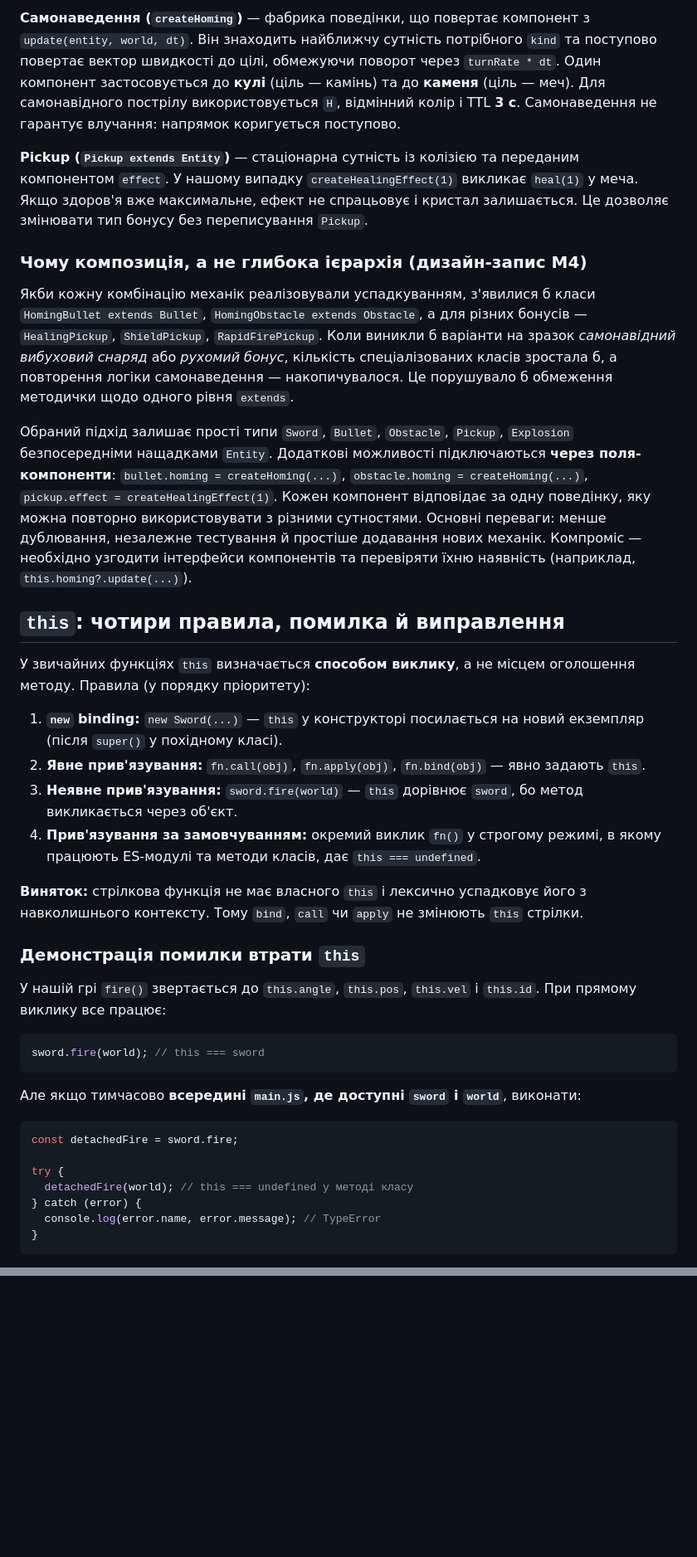
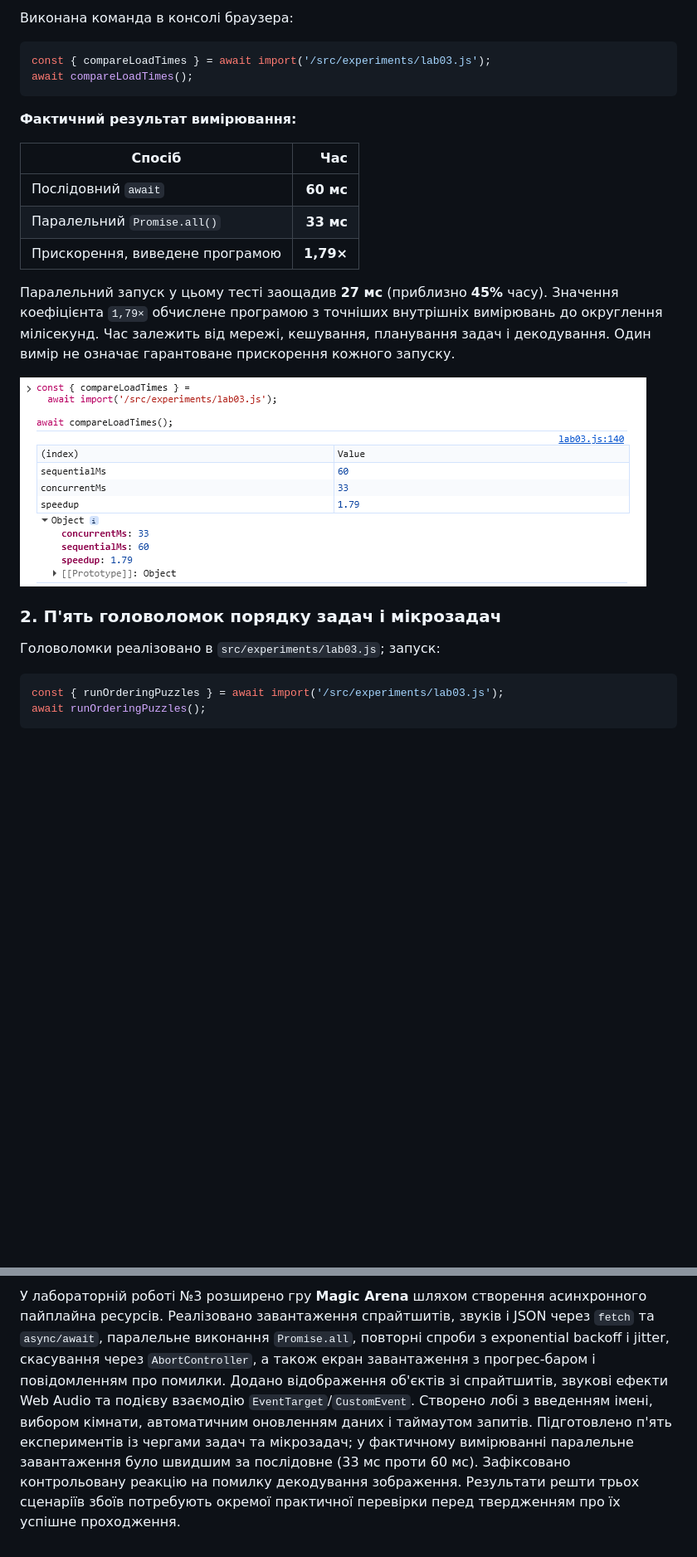
Before and after one commit to Dendelon/MagicArena, a Markdown page: README.md, 2 parts joined by grey strips. Shown at 83% size. Rendered like a GitHub page; pictures changed too: docs/lab03/loading-benchmark.png (added); blank space fills up the shorter version.

Commit message:
Lab 03: async asset loading, audio and lobby

````diff
--- a/README.md
+++ b/README.md
@@ -131,41 +103,28 @@ magic-arena/
-**Самонаведення (`createHoming`)** — фабрика поведінки, що повертає компонент з `update(entity, world, dt)`. Він знаходить найближчу сутність потрібного `kind` та поступово повертає вектор швидкості до цілі, обмежуючи поворот через `turnRate * dt`. Один компонент застосовується до **кулі** (ціль — камінь) та до **каменя** (ціль — меч). Для самонавідного пострілу використовується `H`, відмінний колір і TTL **3 с**. Самонаведення не гарантує влучання: напрямок коригується поступово.
-
-**Pickup (`Pickup extends Entity`)** — стаціонарна сутність із колізією та переданим компонентом `effect`. У нашому випадку `createHealingEffect(1)` викликає `heal(1)` у меча. Якщо здоров'я вже максимальне, ефект не спрацьовує і кристал залишається. Це дозволяє змінювати тип бонусу без переписування `Pickup`.
-
-### Чому композиція, а не глибока ієрархія (дизайн-запис M4)
-
-Якби кожну комбінацію механік реалізовували успадкуванням, з'явилися б класи `HomingBullet extends Bullet`, `HomingObstacle extends Obstacle`, а для різних бонусів — `HealingPickup`, `ShieldPickup`, `RapidFirePickup`. Коли виникли б варіанти на зразок *самонавідний вибуховий снаряд* або *рухомий бонус*, кількість спеціалізованих класів зростала б, а повторення логіки самонаведення — накопичувалося. Це порушувало б обмеження методички щодо одного рівня `extends`.
-
-Обраний підхід залишає прості типи `Sword`, `Bullet`, `Obstacle`, `Pickup`, `Explosion` безпосередніми нащадками `Entity`. Додаткові можливості підключаються **через поля-компоненти**: `bullet.homing = createHoming(...)`, `obstacle.homing = createHoming(...)`, `pickup.effect = createHealingEffect(1)`. Кожен компонент відповідає за одну поведінку, яку можна повторно використовувати з різними сутностями. Основні переваги: менше дублювання, незалежне тестування й простіше додавання нових механік. Компроміс — необхідно узгодити інтерфейси компонентів та перевіряти їхню наявність (наприклад, `this.homing?.update(...)`).
-
-## `this`: чотири правила, помилка й виправлення
-
-У звичайних функціях `this` визначається **способом виклику**, а не місцем оголошення методу. Правила (у порядку пріоритету):
-
-1. **`new` binding:** `new Sword(...)` — `this` у конструкторі посилається на новий екземпляр (після `super()` у похідному класі).
-2. **Явне прив'язування:** `fn.call(obj)`, `fn.apply(obj)`, `fn.bind(obj)` — явно задають `this`.
-3. **Неявне прив'язування:** `sword.fire(world)` — `this` дорівнює `sword`, бо метод викликається через об'єкт.
-4. **Прив'язування за замовчуванням:** окремий виклик `fn()` у строгому режимі, в якому працюють ES-модулі та методи класів, дає `this === undefined`.
-
-**Виняток:** стрілкова функція не має власного `this` і лексично успадковує його з навколишнього контексту. Тому `bind`, `call` чи `apply` не змінюють `this` стрілки.
-
-### Демонстрація помилки втрати `this`
-
-У нашій грі `fire()` звертається до `this.angle`, `this.pos`, `this.vel` і `this.id`. При прямому виклику все працює:
+Виконана команда в консолі браузера:
 
 ```js
-sword.fire(world); // this === sword
+const { compareLoadTimes } = await import('/src/experiments/lab03.js');
+await compareLoadTimes();
 ```
 
-Але якщо тимчасово **всередині `main.js`, де доступні `sword` і `world`**, виконати:
+**Фактичний результат вимірювання:**
+
+| Спосіб | Час |
+|---|---:|
+| Послідовний `await` | **60 мс** |
+| Паралельний `Promise.all()` | **33 мс** |
+| Прискорення, виведене програмою | **1,79×** |
+
+Паралельний запуск у цьому тесті заощадив **27 мс** (приблизно **45%** часу). Значення коефіцієнта `1,79×` обчислене програмою з точніших внутрішніх вимірювань до округлення мілісекунд. Час залежить від мережі, кешування, планування задач і декодування. Один вимір не означає гарантоване прискорення кожного запуску.
+
+![Результати порівняння sequential та concurrent](docs/lab03/loading-benchmark.png)
+
+### 2. П'ять головоломок порядку задач і мікрозадач
+
+Головоломки реалізовано в `src/experiments/lab03.js`; запуск:
 
 ```js
-const detachedFire = sword.fire;
-
-try {
-  detachedFire(world); // this === undefined у методі класу
-} catch (error) {
-  console.log(error.name, error.message); // TypeError
-}
+const { runOrderingPuzzles } = await import('/src/experiments/lab03.js');
+await runOrderingPuzzles();
 ```
 
@@ -225,0 +236 @@ console.log(m.get(1));   // x
+У лабораторній роботі №3 розширено гру **Magic Arena** шляхом створення асинхронного пайплайна ресурсів. Реалізовано завантаження спрайтшитів, звуків і JSON через `fetch` та `async/await`, паралельне виконання `Promise.all`, повторні спроби з exponential backoff і jitter, скасування через `AbortController`, а також екран завантаження з прогрес-баром і повідомленням про помилки. Додано відображення об'єктів зі спрайтшитів, звукові ефекти Web Audio та подієву взаємодію `EventTarget`/`CustomEvent`. Створено лобі з введенням імені, вибором кімнати, автоматичним оновленням даних і таймаутом запитів. Підготовлено п'ять експериментів із чергами задач та мікрозадач; у фактичному вимірюванні паралельне завантаження було швидшим за послідовне (33 мс проти 60 мс). Зафіксовано контрольовану реакцію на помилку декодування зображення. Результати решти трьох сценаріїв збоїв потребують окремої практичної перевірки перед твердженням про їх успішне проходження.
````
Also changed, not shown: other parts of README.md (+162 -139 lines), docs/lab03/sprite-loading-error.png (added).
